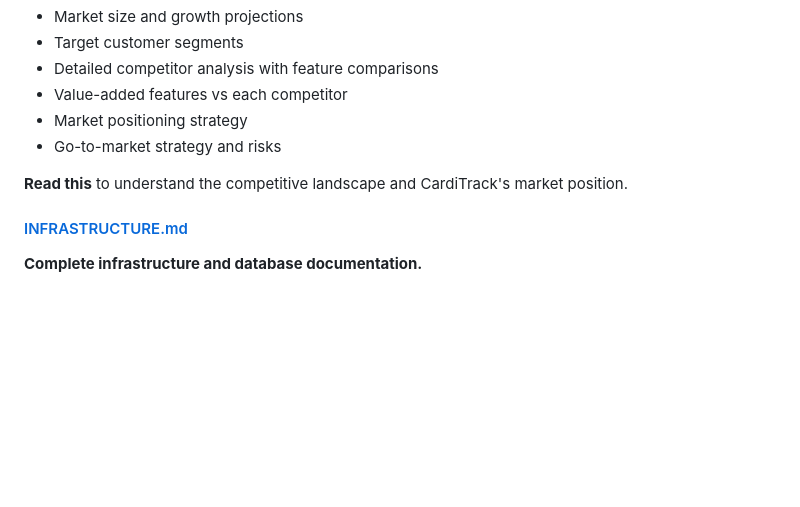
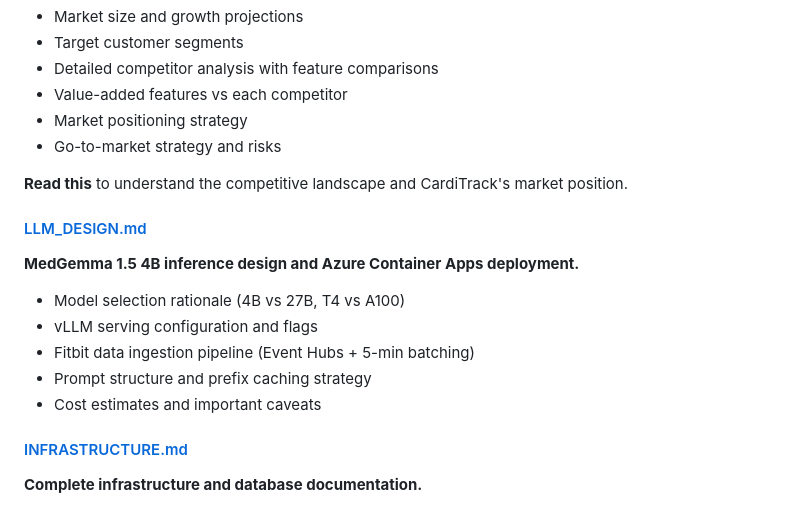
Before and after one commit to marigbede/CardiTrack, a Markdown page: docs/README.md, the part around the change. Rendered like a GitHub page; blank space fills up the shorter version.

```diff
--- a/docs/README.md
+++ b/docs/README.md
@@ -27,6 +27,14 @@ Welcome to the CardiTrack documentation. This directory contains comprehensive d
 - Go-to-market strategy and risks
 
 **Read this** to understand the competitive landscape and CardiTrack's market position.
+
+#### [LLM_DESIGN.md](./LLM_DESIGN.md)
+**MedGemma 1.5 4B inference design and Azure Container Apps deployment.**
+- Model selection rationale (4B vs 27B, T4 vs A100)
+- vLLM serving configuration and flags
+- Fitbit data ingestion pipeline (Event Hubs + 5-min batching)
+- Prompt structure and prefix caching strategy
+- Cost estimates and important caveats
 
 #### [INFRASTRUCTURE.md](./INFRASTRUCTURE.md)
 **Complete infrastructure and database documentation.**
```
Also changed, not shown: docs/LLM_DESIGN.md (added, +169 -0 lines), docs/execution/UI_SCREENS_MAUI_MOBILE.md (+76 -0 lines).
